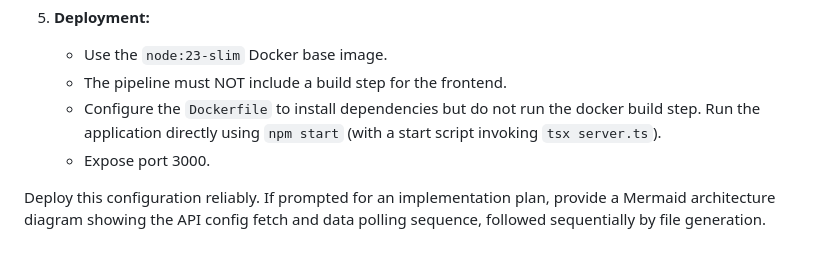
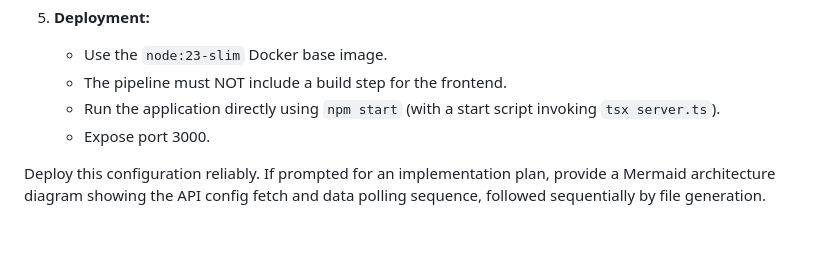
Before and after one commit to danialdehkordi/atm-finder, a Markdown page: prompt.md, the part around the change. Drawn GitHub-style.

Commit message:
Update deployment instructions in prompt.md
Removed instruction to configure Dockerfile for dependencies.

```diff
--- a/prompt.md
+++ b/prompt.md
@@ -45,7 +45,7 @@ Build a simple, sophisticated single-page web application that allows a user to
 5. **Deployment:**
     * Use the `node:23-slim` Docker base image.
     * The pipeline must NOT include a build step for the frontend.
-    * Configure the `Dockerfile` to install dependencies but do not run the docker build step. Run the application directly using `npm start` (with a start script invoking `tsx server.ts`).
+    * Run the application directly using `npm start` (with a start script invoking `tsx server.ts`).
     * Expose port 3000.
 
 Deploy this configuration reliably. If prompted for an implementation plan, provide a Mermaid architecture diagram showing the API config fetch and data polling sequence, followed sequentially by file generation.
```
